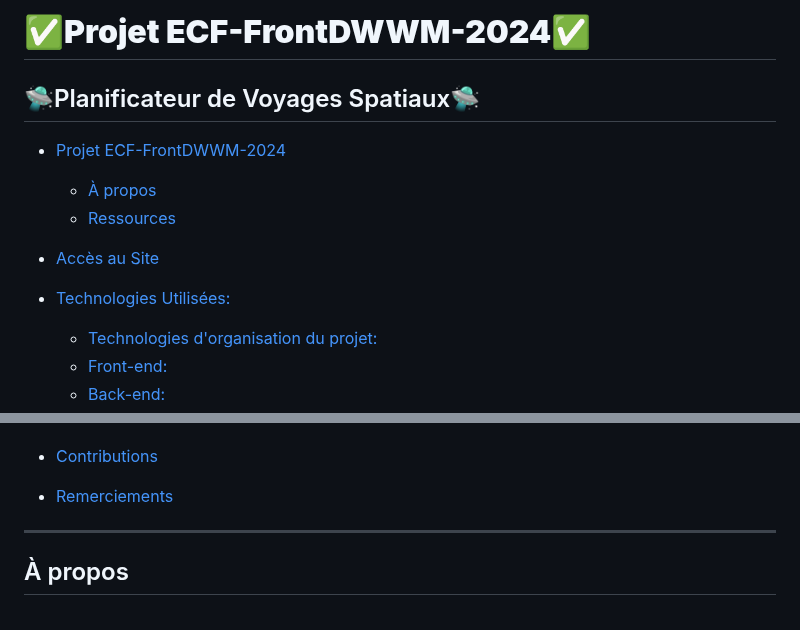
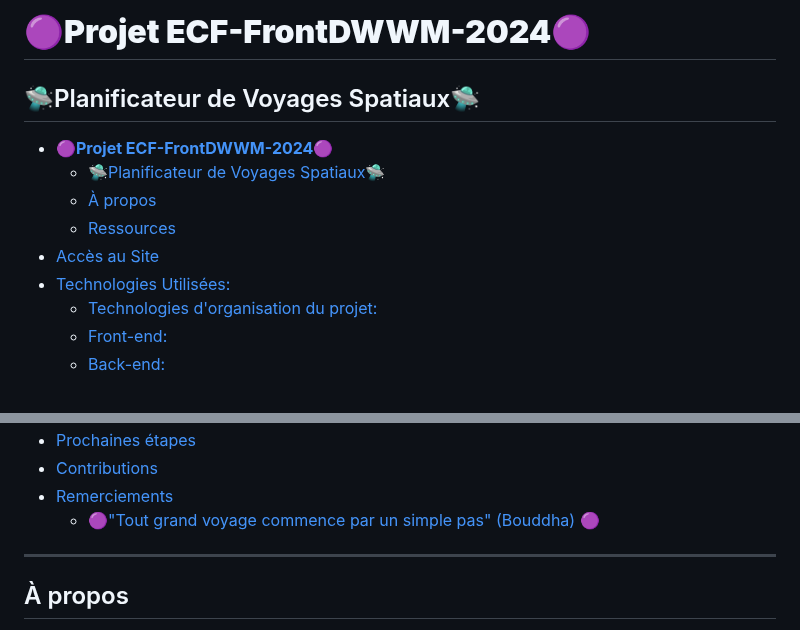
Before and after one commit to AlexNesvit/ECF-FrontDWWM-2024, a Markdown page: README.md, 2 parts joined by grey strips. GitHub-like rendering.

Commit message:
readme devmac

```diff
--- a/README.md
+++ b/README.md
@@ -1,8 +1,9 @@
-# ✅**Projet ECF-FrontDWWM-2024**✅
+# 🟣**Projet ECF-FrontDWWM-2024**🟣
 
 ## 🛸Planificateur de Voyages Spatiaux🛸
 
-- [Projet ECF-FrontDWWM-2024](#projet-ecf-frontdwwm-2024)
+- [🟣**Projet ECF-FrontDWWM-2024**🟣](#projet-ecf-frontdwwm-2024)
+  - [🛸Planificateur de Voyages Spatiaux🛸](#planificateur-de-voyages-spatiaux)
   - [À propos](#à-propos)
   - [Ressources](#ressources)
 - [Accès au Site](#accès-au-site)
@@ -19,6 +19,7 @@
 - [Prochaines étapes](#prochaines-étapes)
 - [Contributions](#contributions)
 - [Remerciements](#remerciements)
+  - [🟣"Tout grand voyage commence par un simple pas" (Bouddha) 🟣](#tout-grand-voyage-commence-par-un-simple-pas-bouddha-)
 
 ---
 
```
Also changed, not shown: other parts of README.md (+5 -6 lines).
